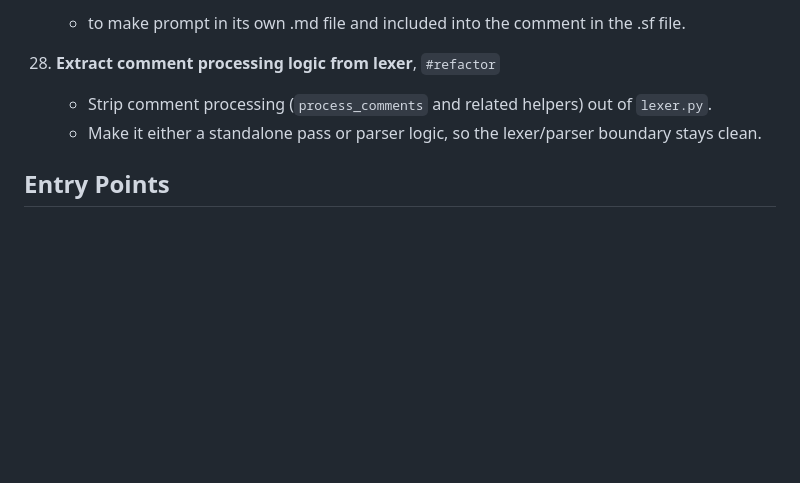
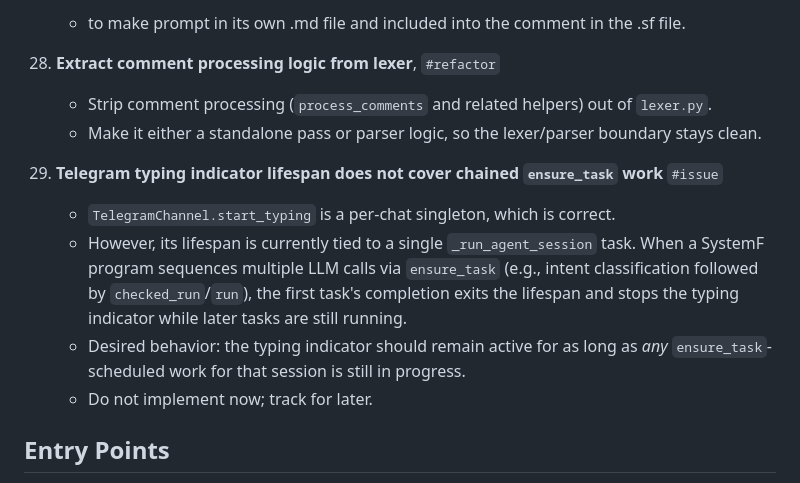
Before and after one commit to emliunix/systemf, a Markdown page: status.md, the part around the change. Rendered like a GitHub page; blank space fills up the shorter version.

Commit message:
docs(status): track typing indicator lifespan vs ensure_task issue
Add todo #42 noting that the per-chat typing indicator singleton stops
when the first ensure_task task finishes, even if chained tasks are
still running. Leave for future implementation.

Co-Authored-By: Claude Opus 4.8 <noreply@anthropic.com>
🤖 Generated with [Claude Code](https://claude.com/claude-code)

```diff
--- a/status.md
+++ b/status.md
@@ -190,6 +190,12 @@ See [`analysis/PROJECT_VISION.md`](analysis/PROJECT_VISION.md) for the core thes
     - Strip comment processing (`process_comments` and related helpers) out of `lexer.py`.
     - Make it either a standalone pass or parser logic, so the lexer/parser boundary stays clean.
 
+42. **Telegram typing indicator lifespan does not cover chained `ensure_task` work** `#issue`
+    - `TelegramChannel.start_typing` is a per-chat singleton, which is correct.
+    - However, its lifespan is currently tied to a single `_run_agent_session` task. When a SystemF program sequences multiple LLM calls via `ensure_task` (e.g., intent classification followed by `checked_run`/`run`), the first task's completion exits the lifespan and stops the typing indicator while later tasks are still running.
+    - Desired behavior: the typing indicator should remain active for as long as *any* `ensure_task`-scheduled work for that session is still in progress.
+    - Do not implement now; track for later.
+
 ## Entry Points
 
 - **Bub CLI**: `uv run bub chat`
```
